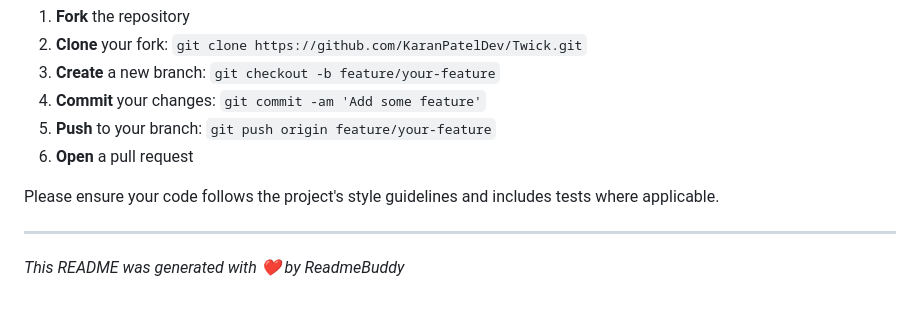
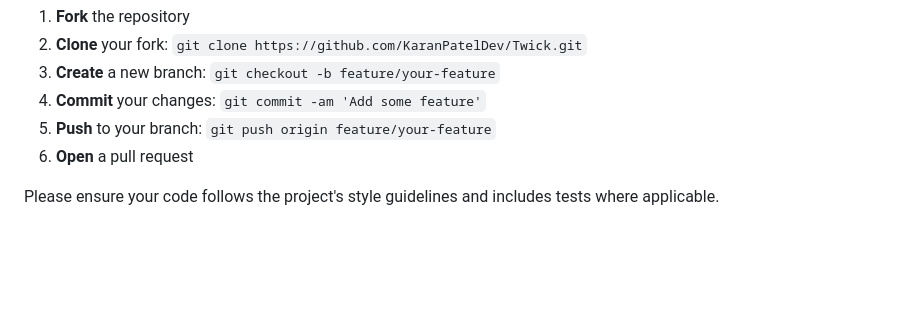
Before and after one commit to KaranPatelDev/Twick, a Markdown page: README.md, the part around the change. Drawn GitHub-style; blank space fills up the shorter version.

```diff
--- a/README.md
+++ b/README.md
@@ -155,6 +155,3 @@ Contributions are welcome! Here's how you can help:
 6. **Open** a pull request
 
 Please ensure your code follows the project's style guidelines and includes tests where applicable.
-
----
-*This README was generated with ❤️ by ReadmeBuddy*
```
